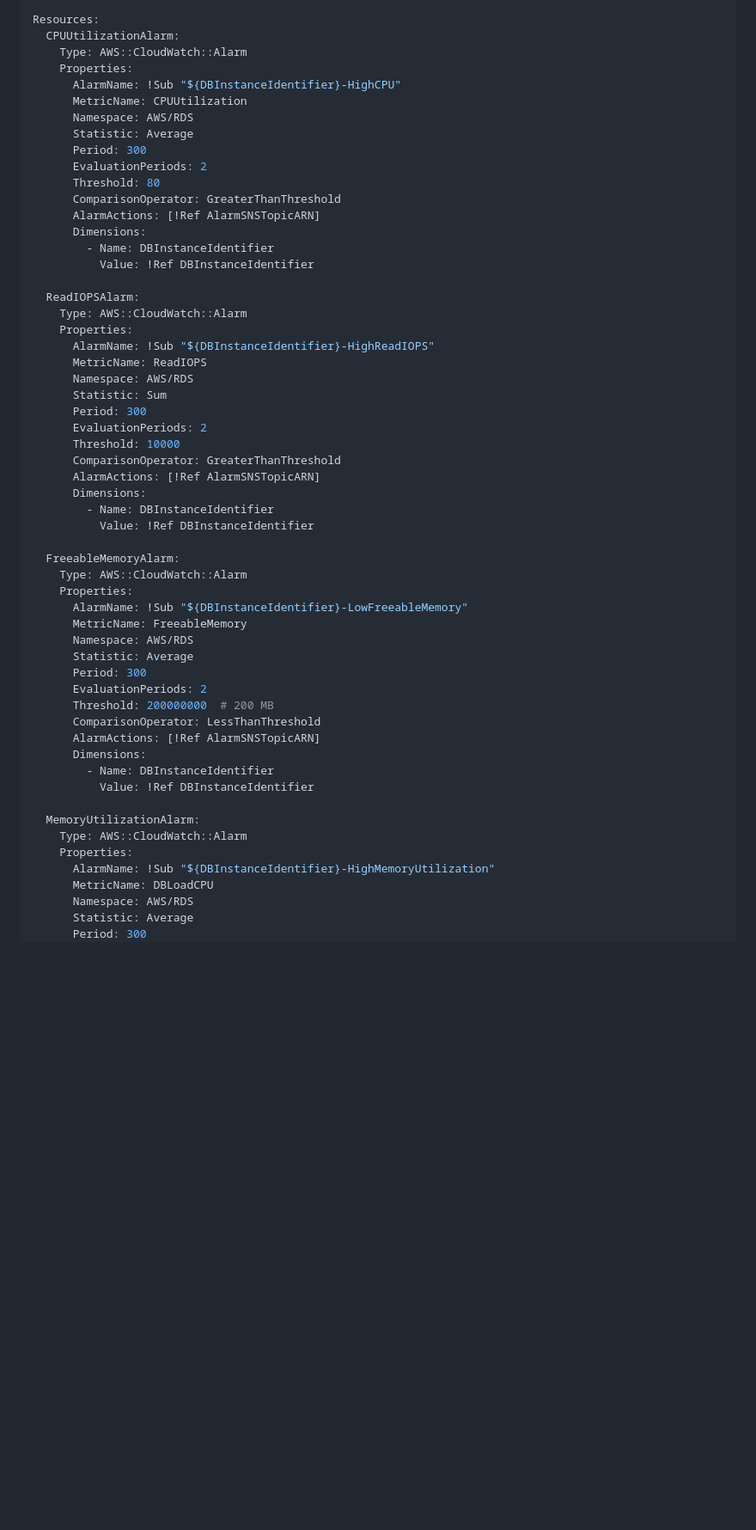
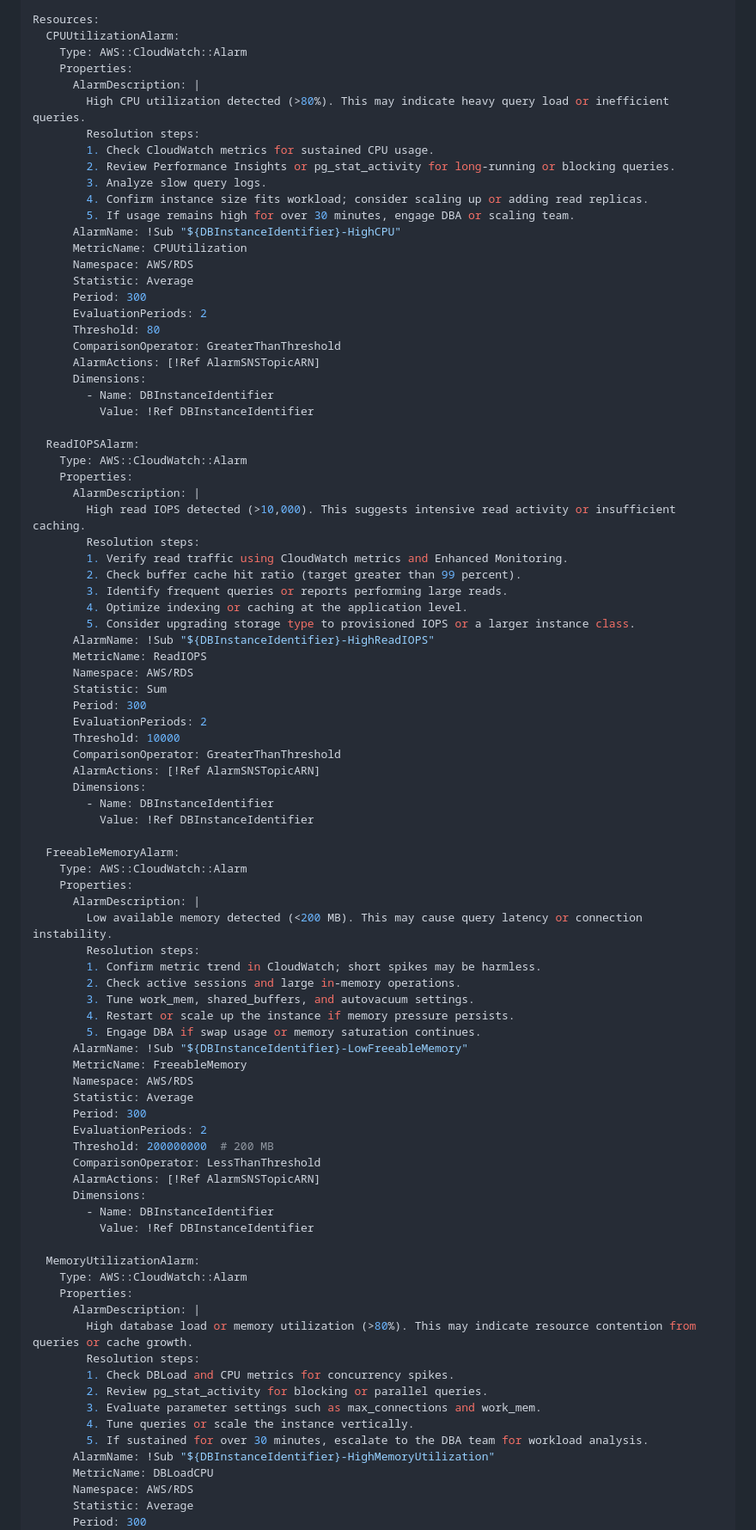
Before and after one commit to robcecc27/DevOps_Engineering, a Markdown page: CloudFormtion_alarms.md, the part around the change printed below. Shown: that part at 86% size. Rendered like a GitHub page; blank space fills up the shorter version.

Commit message:
ami and CF descriptions created

```diff
--- a/CloudFormtion_alarms.md
+++ b/CloudFormtion_alarms.md
@@ -184,6 +184,14 @@ Resources:
   CPUUtilizationAlarm:
     Type: AWS::CloudWatch::Alarm
     Properties:
+      AlarmDescription: |
+        High CPU utilization detected (>80%). This may indicate heavy query load or inefficient queries.
+        Resolution steps:
+        1. Check CloudWatch metrics for sustained CPU usage.
+        2. Review Performance Insights or pg_stat_activity for long-running or blocking queries.
+        3. Analyze slow query logs.
+        4. Confirm instance size fits workload; consider scaling up or adding read replicas.
+        5. If usage remains high for over 30 minutes, engage DBA or scaling team.
       AlarmName: !Sub "${DBInstanceIdentifier}-HighCPU"
       MetricName: CPUUtilization
       Namespace: AWS/RDS
@@ -200,6 +208,14 @@ Resources:
   ReadIOPSAlarm:
     Type: AWS::CloudWatch::Alarm
     Properties:
+      AlarmDescription: |
+        High read IOPS detected (>10,000). This suggests intensive read activity or insufficient caching.
+        Resolution steps:
+        1. Verify read traffic using CloudWatch metrics and Enhanced Monitoring.
+        2. Check buffer cache hit ratio (target greater than 99 percent).
+        3. Identify frequent queries or reports performing large reads.
+        4. Optimize indexing or caching at the application level.
+        5. Consider upgrading storage type to provisioned IOPS or a larger instance class.
       AlarmName: !Sub "${DBInstanceIdentifier}-HighReadIOPS"
       MetricName: ReadIOPS
       Namespace: AWS/RDS
@@ -216,6 +232,14 @@ Resources:
   FreeableMemoryAlarm:
     Type: AWS::CloudWatch::Alarm
     Properties:
+      AlarmDescription: |
+        Low available memory detected (<200 MB). This may cause query latency or connection instability.
+        Resolution steps:
+        1. Confirm metric trend in CloudWatch; short spikes may be harmless.
+        2. Check active sessions and large in-memory operations.
+        3. Tune work_mem, shared_buffers, and autovacuum settings.
+        4. Restart or scale up the instance if memory pressure persists.
+        5. Engage DBA if swap usage or memory saturation continues.
       AlarmName: !Sub "${DBInstanceIdentifier}-LowFreeableMemory"
       MetricName: FreeableMemory
       Namespace: AWS/RDS
@@ -232,6 +256,14 @@ Resources:
   MemoryUtilizationAlarm:
     Type: AWS::CloudWatch::Alarm
     Properties:
+      AlarmDescription: |
+        High database load or memory utilization (>80%). This may indicate resource contention from queries or cache growth.
+        Resolution steps:
+        1. Check DBLoad and CPU metrics for concurrency spikes.
+        2. Review pg_stat_activity for blocking or parallel queries.
+        3. Evaluate parameter settings such as max_connections and work_mem.
+        4. Tune queries or scale the instance vertically.
+        5. If sustained for over 30 minutes, escalate to the DBA team for workload analysis.
       AlarmName: !Sub "${DBInstanceIdentifier}-HighMemoryUtilization"
       MetricName: DBLoadCPU
       Namespace: AWS/RDS
```
Also changed, not shown: other parts of CloudFormtion_alarms.md (+16 -0 lines), ami_creation.md (added, +124 -0 lines).
